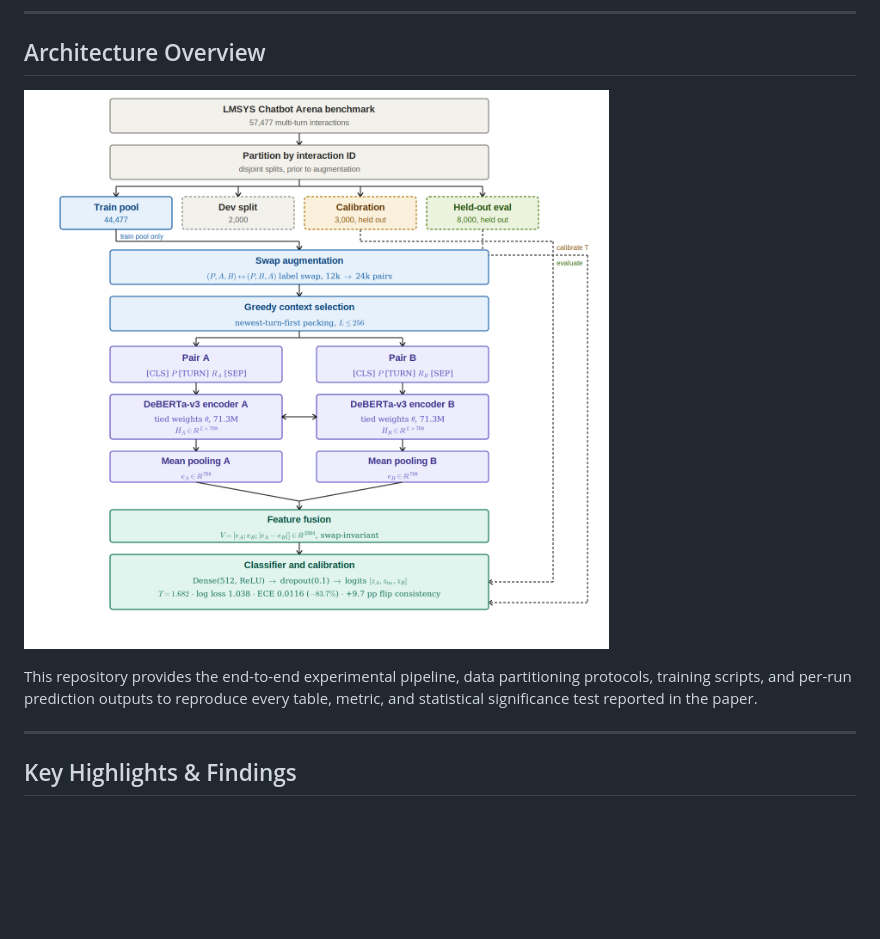
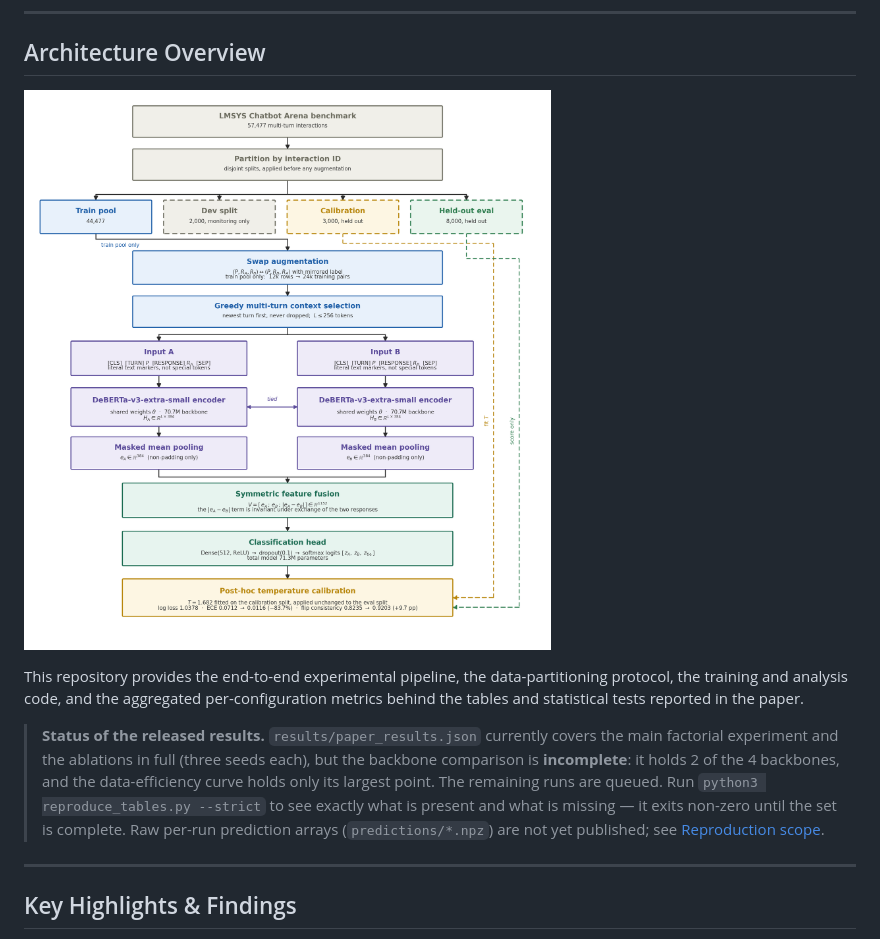
Before and after one commit to Vatsal057/llm-preference-classification, a Markdown page: README.md, the part around the change printed below. Drawn GitHub-style; pictures changed too: assets/pipeline_diagram.png; blank space fills up the shorter version.

```diff
--- a/README.md
+++ b/README.md
@@ -16,7 +16,15 @@ Official reproducibility repository for the manuscript:
 
 ![Complete Pipeline Architecture](assets/pipeline_diagram.png)
 
-This repository provides the end-to-end experimental pipeline, data partitioning protocols, training scripts, and per-run prediction outputs to reproduce every table, metric, and statistical significance test reported in the paper.
+This repository provides the end-to-end experimental pipeline, the data-partitioning protocol, the training and analysis code, and the aggregated per-configuration metrics behind the tables and statistical tests reported in the paper.
+
+> **Status of the released results.** `results/paper_results.json` currently covers the main
+> factorial experiment and the ablations in full (three seeds each), but the backbone comparison is
+> **incomplete**: it holds 2 of the 4 backbones, and the data-efficiency curve holds only its
+> largest point. The remaining runs are queued. Run `python3 reproduce_tables.py --strict` to see
+> exactly what is present and what is missing — it exits non-zero until the set is complete. Raw
+> per-run prediction arrays (`predictions/*.npz`) are not yet published; see
+> [Reproduction scope](#reproduction-scope).
 
 ---
 
```
Also changed, not shown: other parts of README.md (+130 -47 lines), 9 other files.
